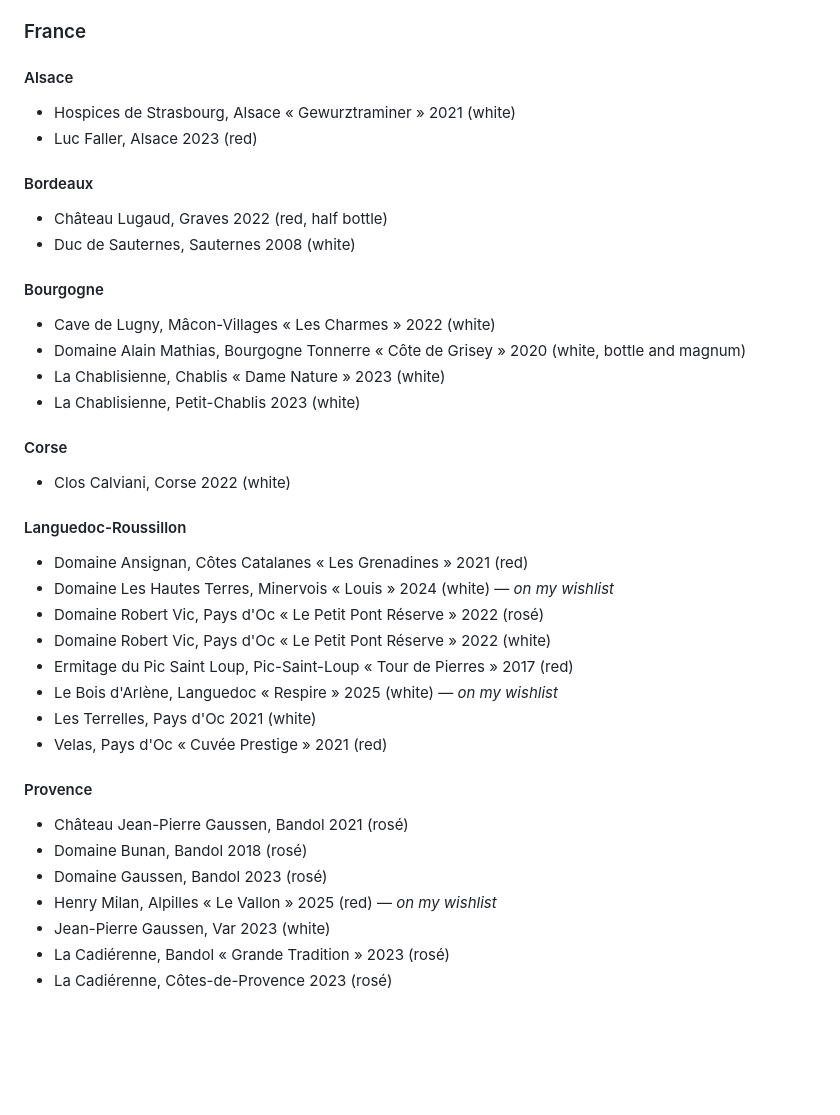
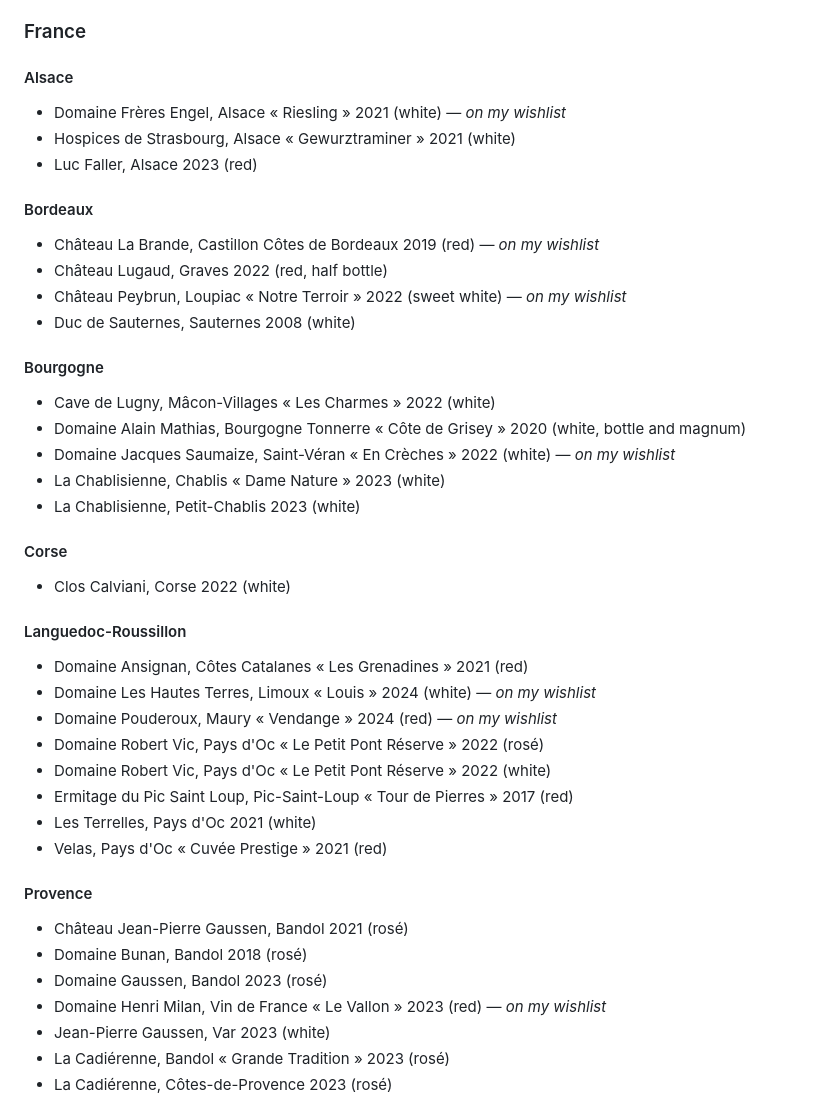
Before and after one commit to agautheron/personal, a Markdown page: src/pages/bookshelf.md, the part around one of its changes. Rendered like a GitHub page; blank space fills up the shorter version.

```diff
--- a/src/pages/bookshelf.md
+++ b/src/pages/bookshelf.md
@@ -64,18 +64,22 @@ The rest of my cellar, by region (it also includes a few bottles already enjoyed
 
 #### Alsace
 
+- Domaine Frères Engel, Alsace « Riesling » 2021 (white) — *on my wishlist*
 - Hospices de Strasbourg, Alsace « Gewurztraminer » 2021 (white)
 - Luc Faller, Alsace 2023 (red)
 
 #### Bordeaux
 
+- Château La Brande, Castillon Côtes de Bordeaux 2019 (red) — *on my wishlist*
 - Château Lugaud, Graves 2022 (red, half bottle)
+- Château Peybrun, Loupiac « Notre Terroir » 2022 (sweet white) — *on my wishlist*
 - Duc de Sauternes, Sauternes 2008 (white)
 
 #### Bourgogne
 
 - Cave de Lugny, Mâcon-Villages « Les Charmes » 2022 (white)
 - Domaine Alain Mathias, Bourgogne Tonnerre « Côte de Grisey » 2020 (white, bottle and magnum)
+- Domaine Jacques Saumaize, Saint-Véran « En Crèches » 2022 (white) — *on my wishlist*
 - La Chablisienne, Chablis « Dame Nature » 2023 (white)
 - La Chablisienne, Petit-Chablis 2023 (white)
 
@@ -86,11 +90,11 @@ The rest of my cellar, by region (it also includes a few bottles already enjoyed
 #### Languedoc-Roussillon
 
 - Domaine Ansignan, Côtes Catalanes « Les Grenadines » 2021 (red)
-- Domaine Les Hautes Terres, Minervois « Louis » 2024 (white) — *on my wishlist*
+- Domaine Les Hautes Terres, Limoux « Louis » 2024 (white) — *on my wishlist*
+- Domaine Pouderoux, Maury « Vendange » 2024 (red) — *on my wishlist*
 - Domaine Robert Vic, Pays d'Oc « Le Petit Pont Réserve » 2022 (rosé)
 - Domaine Robert Vic, Pays d'Oc « Le Petit Pont Réserve » 2022 (white)
 - Ermitage du Pic Saint Loup, Pic-Saint-Loup « Tour de Pierres » 2017 (red)
-- Le Bois d'Arlène, Languedoc « Respire » 2025 (white) — *on my wishlist*
 - Les Terrelles, Pays d'Oc 2021 (white)
 - Velas, Pays d'Oc « Cuvée Prestige » 2021 (red)
 
@@ -99,7 +103,7 @@ The rest of my cellar, by region (it also includes a few bottles already enjoyed
 - Château Jean-Pierre Gaussen, Bandol 2021 (rosé)
 - Domaine Bunan, Bandol 2018 (rosé)
 - Domaine Gaussen, Bandol 2023 (rosé)
-- Henry Milan, Alpilles « Le Vallon » 2025 (red) — *on my wishlist*
+- Domaine Henri Milan, Vin de France « Le Vallon » 2023 (red) — *on my wishlist*
 - Jean-Pierre Gaussen, Var 2023 (white)
 - La Cadiérenne, Bandol « Grande Tradition » 2023 (rosé)
 - La Cadiérenne, Côtes-de-Provence 2023 (rosé)
```
Also changed, not shown: other parts of src/pages/bookshelf.md (+27 -1 lines).
